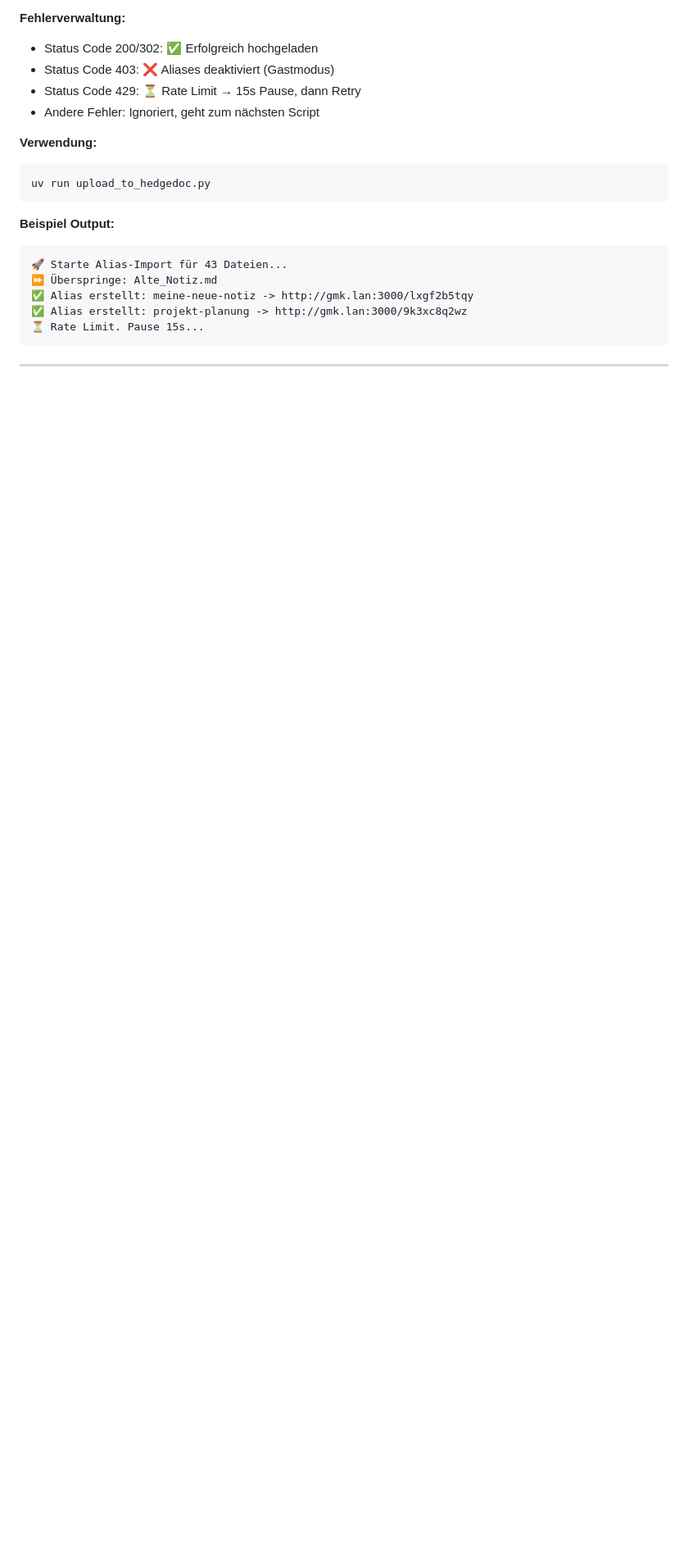
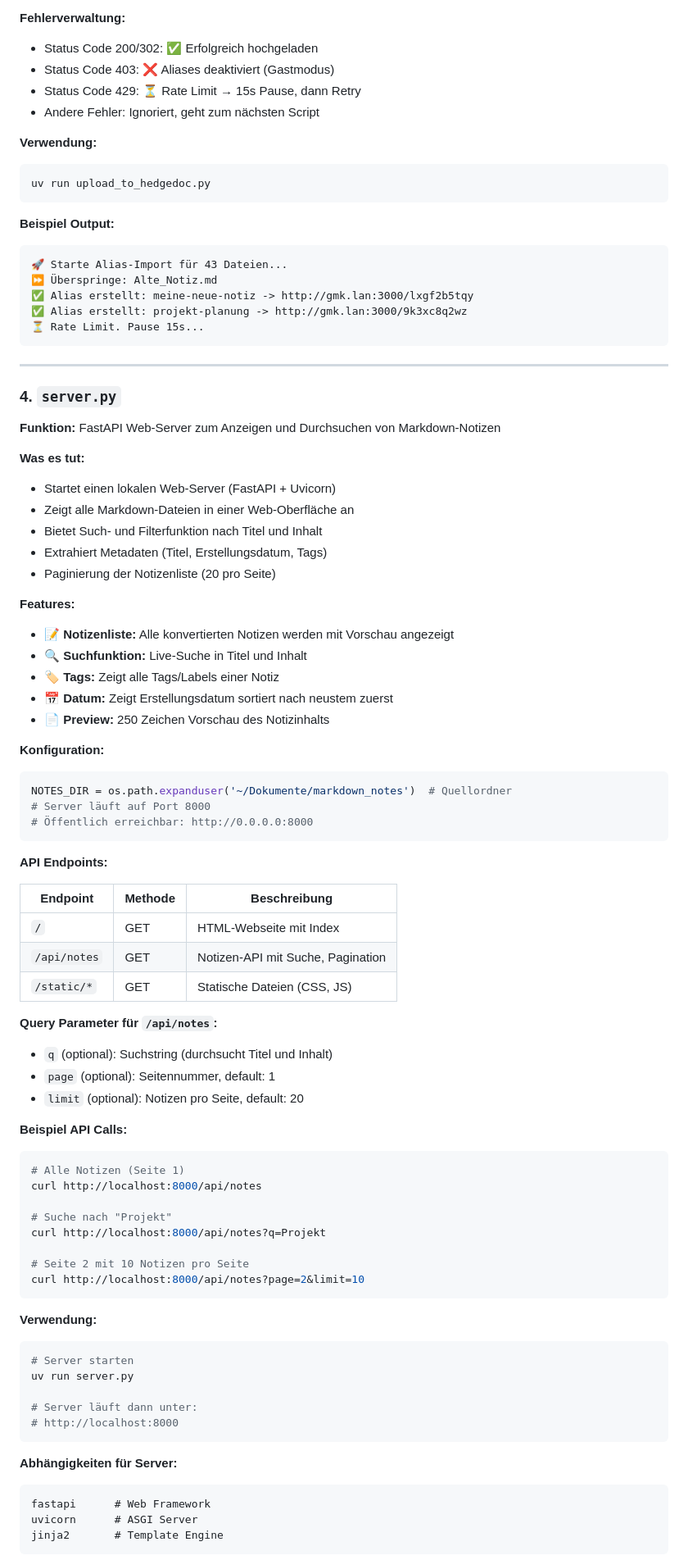
Before and after one commit to wlanboy/raspberrypi, a Markdown page: keep-export/README.md, the part around one of its changes. Shown at 82% size. Drawn GitHub-style; blank space fills up the shorter version.

Commit message:
Add FastAPI server for displaying and searching Markdown notes

````diff
--- a/keep-export/README.md
+++ b/keep-export/README.md
@@ -129,3 +129,68 @@ uv run upload_to_hedgedoc.py
 
 ---
 
+### 4. `server.py`
+**Funktion:** FastAPI Web-Server zum Anzeigen und Durchsuchen von Markdown-Notizen
+
+**Was es tut:**
+- Startet einen lokalen Web-Server (FastAPI + Uvicorn)
+- Zeigt alle Markdown-Dateien in einer Web-Oberfläche an
+- Bietet Such- und Filterfunktion nach Titel und Inhalt
+- Extrahiert Metadaten (Titel, Erstellungsdatum, Tags)
+- Paginierung der Notizenliste (20 pro Seite)
+
+**Features:**
+- 📝 **Notizenliste:** Alle konvertierten Notizen werden mit Vorschau angezeigt
+- 🔍 **Suchfunktion:** Live-Suche in Titel und Inhalt
+- 🏷️ **Tags:** Zeigt alle Tags/Labels einer Notiz
+- 📅 **Datum:** Zeigt Erstellungsdatum sortiert nach neustem zuerst
+- 📄 **Preview:** 250 Zeichen Vorschau des Notizinhalts
+
+**Konfiguration:**
+```python
+NOTES_DIR = os.path.expanduser('~/Dokumente/markdown_notes')  # Quellordner
+# Server läuft auf Port 8000
+# Öffentlich erreichbar: http://0.0.0.0:8000
+```
+
+**API Endpoints:**
+
+| Endpoint | Methode | Beschreibung |
+|----------|---------|-------------|
+| `/` | GET | HTML-Webseite mit Index |
+| `/api/notes` | GET | Notizen-API mit Suche, Pagination |
+| `/static/*` | GET | Statische Dateien (CSS, JS) |
+
+**Query Parameter für `/api/notes`:**
+- `q` (optional): Suchstring (durchsucht Titel und Inhalt)
+- `page` (optional): Seitennummer, default: 1
+- `limit` (optional): Notizen pro Seite, default: 20
+
+**Beispiel API Calls:**
+```bash
+# Alle Notizen (Seite 1)
+curl http://localhost:8000/api/notes
+
+# Suche nach "Projekt"
+curl http://localhost:8000/api/notes?q=Projekt
+
+# Seite 2 mit 10 Notizen pro Seite
+curl http://localhost:8000/api/notes?page=2&limit=10
+```
+
+**Verwendung:**
+```bash
+# Server starten
+uv run server.py
+
+# Server läuft dann unter:
+# http://localhost:8000
+```
+
+**Abhängigkeiten für Server:**
+```
+fastapi      # Web Framework
+uvicorn      # ASGI Server
+jinja2       # Template Engine
+```
+
````
Also changed, not shown: other parts of keep-export/README.md (+45 -4 lines).
